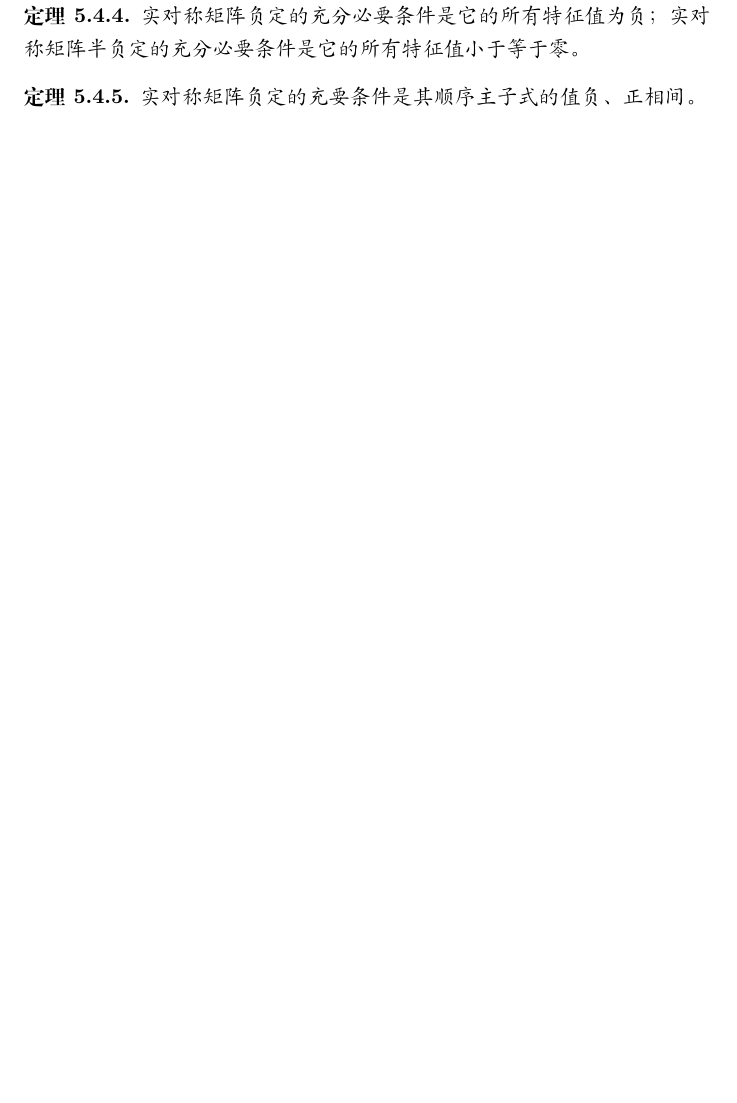
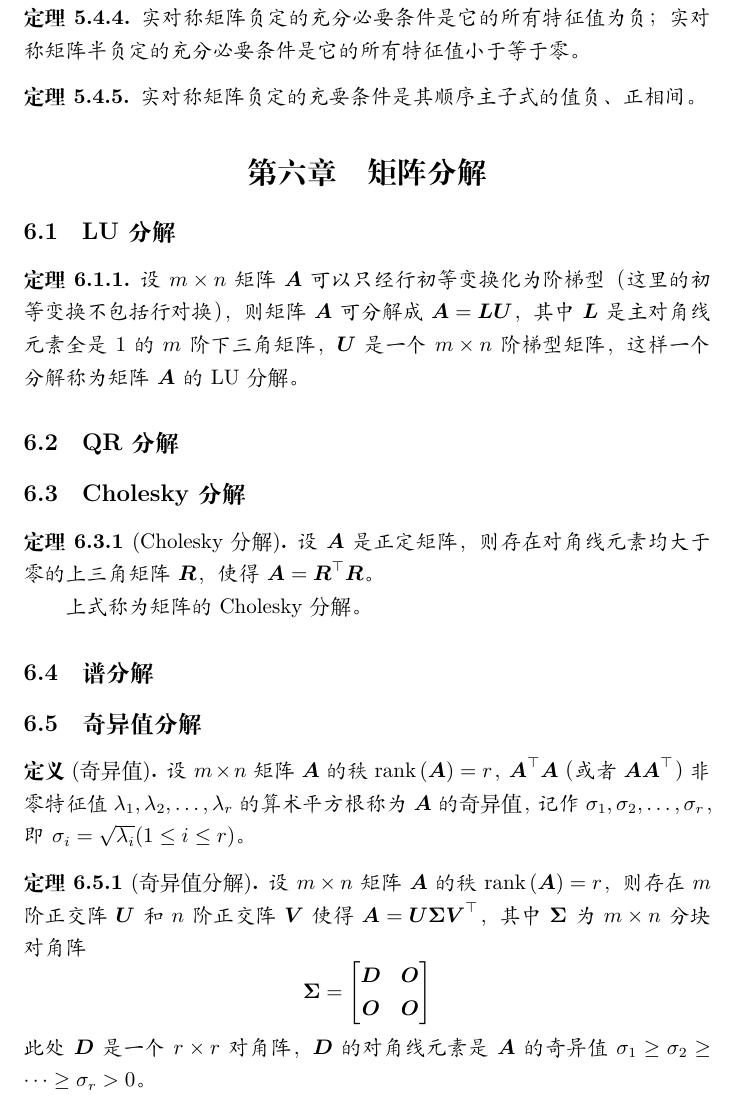
Before and after one commit to xhs7700/LA_Notes, a LaTeX document (notes.tex, which reads headers.tex): part of page 21 of 21, cut so that both start at the same text, the shorter picture padded with empty space. Compiled offline with XeLaTeX.

Commit message:
chapter 6 complete

```diff
--- a/headers.tex
+++ b/headers.tex
@@ -54,6 +54,7 @@
 \newcommand{\matq}{\bsym{Q}}
 \newcommand{\matr}{\bsym{R}}
 \newcommand{\mats}{\bsym{S}}
+\newcommand{\matsig}{\bsym{\Sigma}}
 \newcommand{\matt}{\bsym{T}}
 \newcommand{\matu}{\bsym{U}}
 \newcommand{\matv}{\bsym{V}}
--- a/notes.tex
+++ b/notes.tex
@@ -941,4 +941,40 @@
     实对称矩阵负定的充要条件是其顺序主子式的值负、正相间。
 \end{theorem}
 
+\section{矩阵分解}
+
+\subsection{LU分解}
+
+\begin{theorem}
+    设\(m\times n\)矩阵\(\mata\)可以只经行初等变换化为阶梯型（这里的初等变换不包括行对换），则矩阵\(\mata\)可分解成\(\mata=\matl\matu\)，其中\(\matl\)是主对角线元素全是\(1\)的\(m\)阶下三角矩阵，\(\matu\)是一个\(m\times n\)阶梯型矩阵，这样一个分解称为矩阵\(\mata\)的\emph{LU分解}。
+\end{theorem}
+
+\subsection{QR分解}
+
+\subsection{Cholesky分解}
+
+\begin{theorem}[Cholesky分解]
+    设\(\mata\)是正定矩阵，则存在对角线元素均大于零的上三角矩阵\(\matr\)，使得\(\mata=\matr^\top\matr\)。
+
+    上式称为矩阵的\emph{Cholesky分解}。
+\end{theorem}
+
+\subsection{谱分解}
+
+\subsection{奇异值分解}
+
+\begin{definition}[奇异值]
+    设\(m\times n\)矩阵\(\mata\)的秩\(\rank{\mata}=r\)，\(\mata^\top\mata\)（或者\(\mata\mata^\top\)）非零特征值\(\enums{\lambda}{r}\)的算术平方根称为\(\mata\)的\emph{奇异值}，记作\(\enums{\sigma}{r}\)，即\(\sigma_i=\sqrt{\lambda_i}(1\le i\le r)\)。
+\end{definition}
+
+\begin{theorem}[奇异值分解]
+    设\(m\times n\)矩阵\(\mata\)的秩\(\rank{\mata}=r\)，则存在\(m\)阶正交阵\(\matu\)和\(n\)阶正交阵\(\matv\)使得\(\mata=\matu\matsig\matv^\top\)，其中\(\matsig\)为\(m\times n\)分块对角阵
+    \begin{equation*}
+        \matsig=\begin{bmatrix}
+            \matd & \mato \\\mato&\mato
+        \end{bmatrix}
+    \end{equation*}
+    此处\(\matd\)是一个\(r\times r\)对角阵，\(\matd\)的对角线元素是\(\mata\)的奇异值\(\sigma_1\ge\sigma_2\ge\cdots\ge\sigma_r>0\)。
+\end{theorem}
+
 \end{document}
```
Also changed, not shown: notes.pdf.
